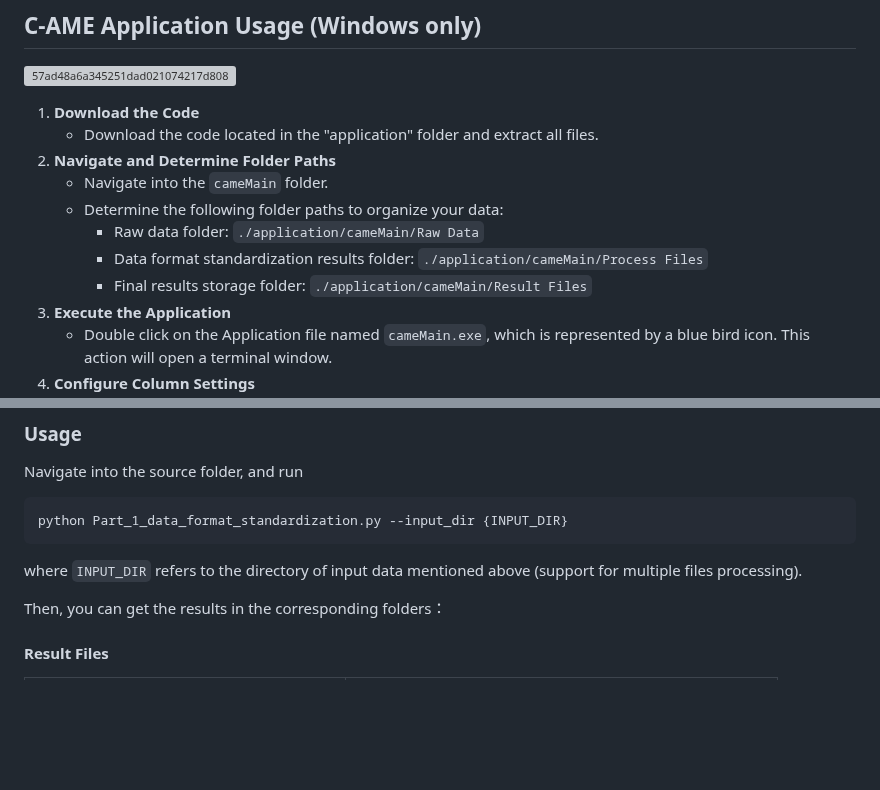
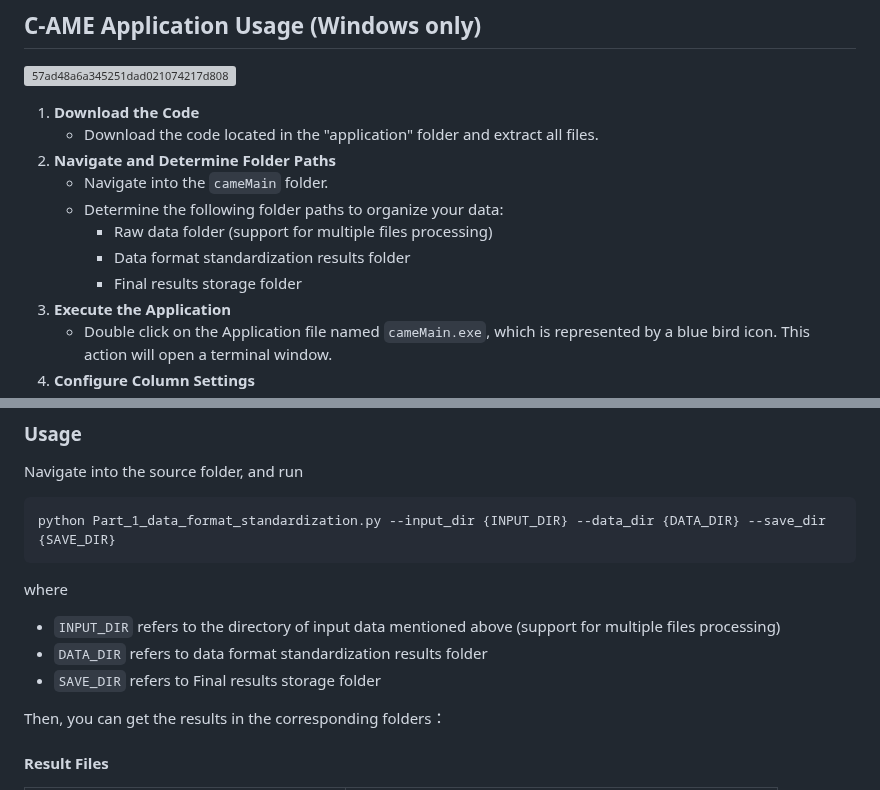
Before and after one commit to shifengshierya/C-AME, a Markdown page: README.md, 2 parts joined by grey strips. Drawn GitHub-style; blank space fills up the shorter version; grey boxes are pictures that could not be loaded.

````diff
--- a/README.md
+++ b/README.md
@@ -8,9 +8,9 @@ We offer both a **Windows-only** application and the corresponding source code.
 2. **Navigate and Determine Folder Paths**
    - Navigate into the `cameMain` folder.
    - Determine the following folder paths to organize your data:
-     - Raw data folder: `./application/cameMain/Raw Data`
-     - Data format standardization results folder: `./application/cameMain/Process Files`
-     - Final results storage folder: `./application/cameMain/Result Files`
+     - Raw data folder (support for multiple files processing)
+     - Data format standardization results folder
+     - Final results storage folder
 3. **Execute the Application**
    - Double click on the Application file named `cameMain.exe`, which is represented by a blue bird icon. This action will open a terminal window.
 4. **Configure Column Settings**
@@ -40,9 +40,12 @@ We collect all the data from [ebird](https://ebird.org/science/status-and-trends
 ### Usage
 Navigate into the source folder, and run
 ```bash
-python Part_1_data_format_standardization.py --input_dir {INPUT_DIR}
+python Part_1_data_format_standardization.py --input_dir {INPUT_DIR} --data_dir {DATA_DIR} --save_dir {SAVE_DIR}
 ```
-where `INPUT_DIR` refers to the directory of input data mentioned above (support for multiple files processing).
+where
+- `INPUT_DIR` refers to the directory of input data mentioned above (support for multiple files processing)
+- `DATA_DIR` refers to data format standardization results folder
+- `SAVE_DIR` refers to Final results storage folder
 
 Then, you can get the results in the corresponding folders：
 #### Result Files
````
